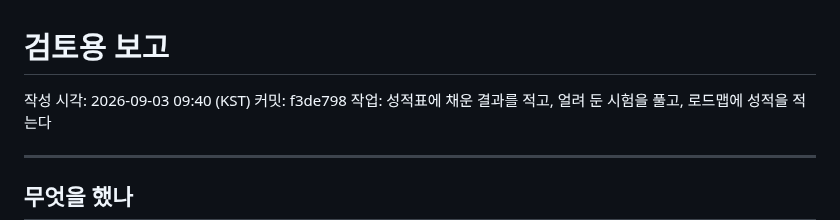
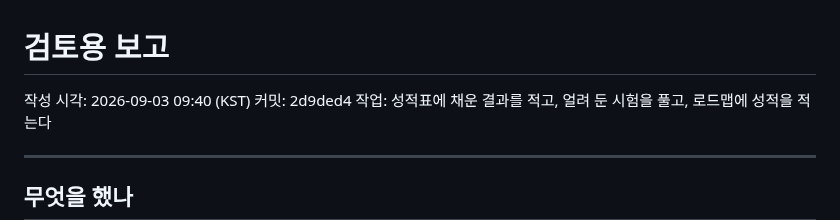
Before and after one commit to Jun9293/daecheongbu-retreat, a Markdown page: docs/review/최근.md, the part around the change. GitHub-like rendering.

```diff
--- a/docs/review/최근.md
+++ b/docs/review/최근.md
@@ -1,7 +1,7 @@
 # 검토용 보고
 
 작성 시각: 2026-09-03 09:40 (KST)
-커밋: f3de798
+커밋: 2d9ded4
 작업: 성적표에 채운 결과를 적고, 얼려 둔 시험을 풀고, 로드맵에 성적을 적는다
 
 ---
```
Also changed, not shown: docs/review/리뷰요청.md (+9 -9 lines).
